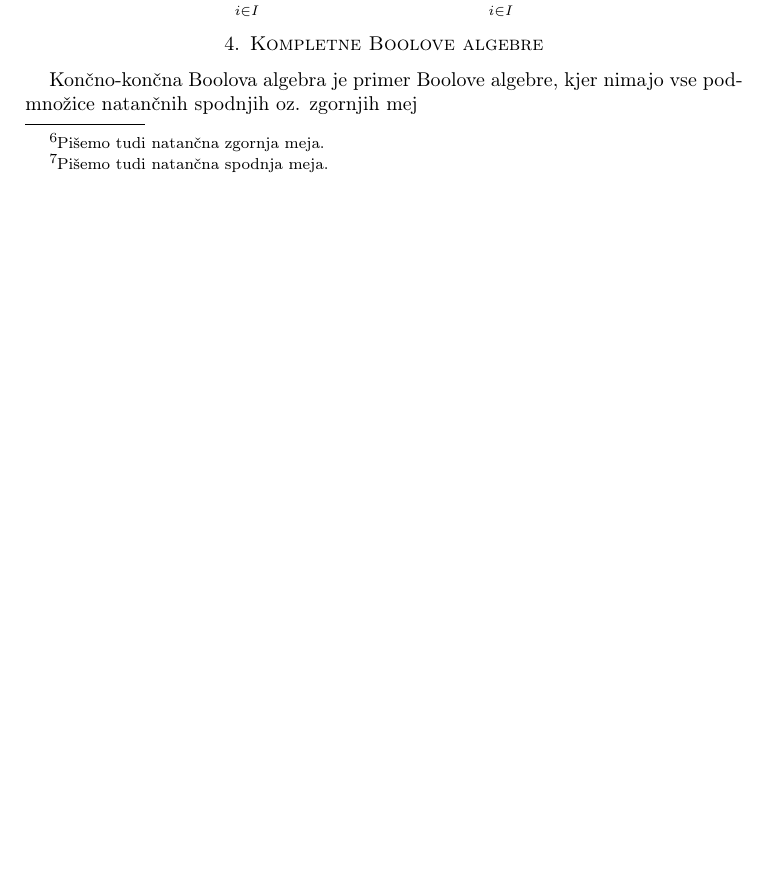
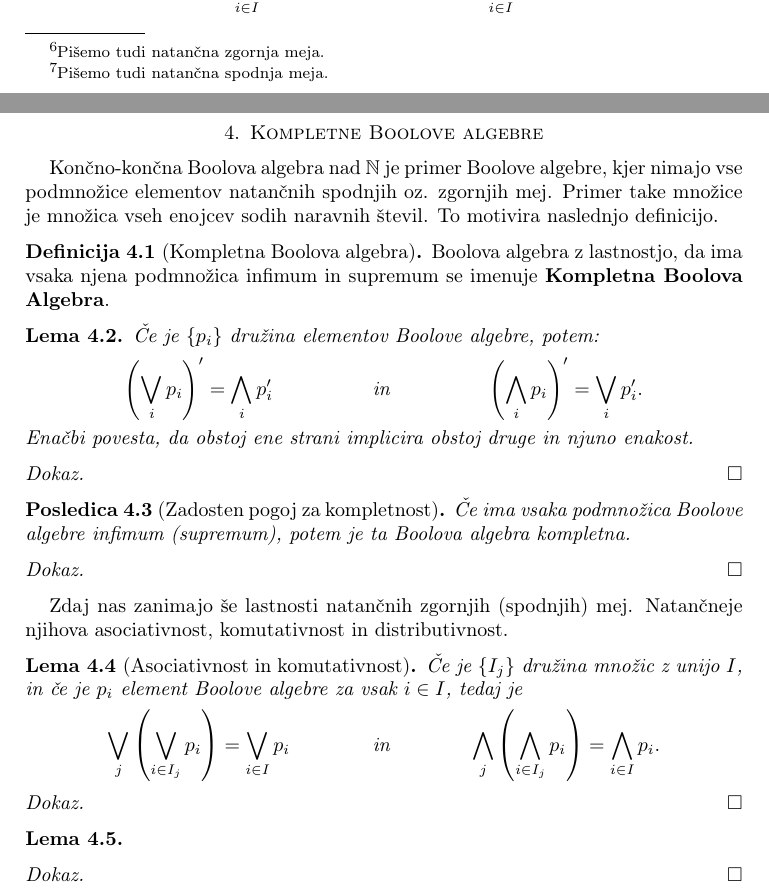
Before and after one commit to lukaponikvar/Faks-Moja-Predavanja, a LaTeX paper (Seminar/Prosta_Boolova_Algebra.tex): part of page 4 of 5 before the commit and two parts of pages 4 and 5 of 6 after it, the two joined at a grey line, cut so that both start at the same text, the shorter picture padded with empty space. Compiled offline with pdfLaTeX.

Commit message:
Kompletnost

```diff
--- a/Seminar/Prosta_Boolova_Algebra.tex
+++ b/Seminar/Prosta_Boolova_Algebra.tex
@@ -323,8 +323,76 @@ V tem razdelku delujemo v poljubni Boolovi algebri A.
 %%%%%%%%%%%%%%%%%%%%%%%%%%%%%%%%%%%%%%%%%%%%%%%%%%%%%%%%%%%%%%%%%%%%%%%%%%%%%%%%%%%%%%%%%%%%%%%%%%%%%%%%%%%%%%%%%%%%%%%%%%%%%%%%
 \section{Kompletne Boolove algebre}
 
-Končno-končna Boolova algebra je primer Boolove algebre, kjer nimajo vse podmnožice
-natančnih spodnjih oz. zgornjih mej
+Končno-končna Boolova algebra nad \(\NN\) je primer Boolove algebre, kjer nimajo vse podmnožice elementov
+natančnih spodnjih oz. zgornjih mej. Primer take množice je množica vseh enojcev sodih naravnih števil. To motivira naslednjo definicijo.
+
+\begin{definicija}[Kompletna Boolova algebra]
+    Boolova algebra z lastnostjo, da ima vsaka njena podmnožica infimum in supremum se imenuje {\bf Kompletna
+    Boolova Algebra}.
+\end{definicija}
+
+\begin{lema}
+    Če je \(\{p_i\}\) družina elementov Boolove algebre, potem:
+    \begin{align*}
+        \left(\bigvee_{i} p_i\right)' = \bigwedge_{i} p_i' &&\text{in} && \left(\bigwedge_{i} p_i\right)' = \bigvee_{i} p_i'.
+    \end{align*}
+    Enačbi povesta, da obstoj ene strani implicira obstoj druge in njuno enakost.
+\end{lema}
+
+\begin{proof}
+
+\end{proof}
+
+\begin{posledica}[Zadosten pogoj za kompletnost]
+    Če ima vsaka podmnožica Boolove algebre infimum (supremum), potem je ta Boolova algebra kompletna.
+\end{posledica}
+
+\begin{proof}
+
+\end{proof}
+
+Zdaj nas zanimajo še lastnosti natančnih zgornjih (spodnjih) mej. Natančneje njihova asociativnost, komutativnost
+in distributivnost.
+
+\begin{lema}[Asociativnost in komutativnost]
+    Če je \(\{I_j\}\) družina množic z unijo \(I\), in če je \(p_i\) element Boolove algebre za vsak \(i \in I\), tedaj je
+    \begin{align*}
+        \bigvee_{j}\left(\bigvee_{i \in I_j} p_i\right) = \bigvee_{i \in I} p_i && \text{in} && \bigwedge_{j}\left(\bigwedge_{i \in I_j} p_i\right) = \bigwedge_{i \in I} p_i.
+    \end{align*}
+\end{lema}
+
+\begin{proof}
+
+\end{proof}
+
+\begin{lema}
+
+\end{lema}
+
+\begin{proof}
+
+\end{proof}
+
+
+
+
+
+
+
+
+
+
+
+
+
+
+
+
+
+
+
+
+
 
 
 
```
Also changed, not shown: Seminar/Prosta_Boolova_Algebra.pdf.
